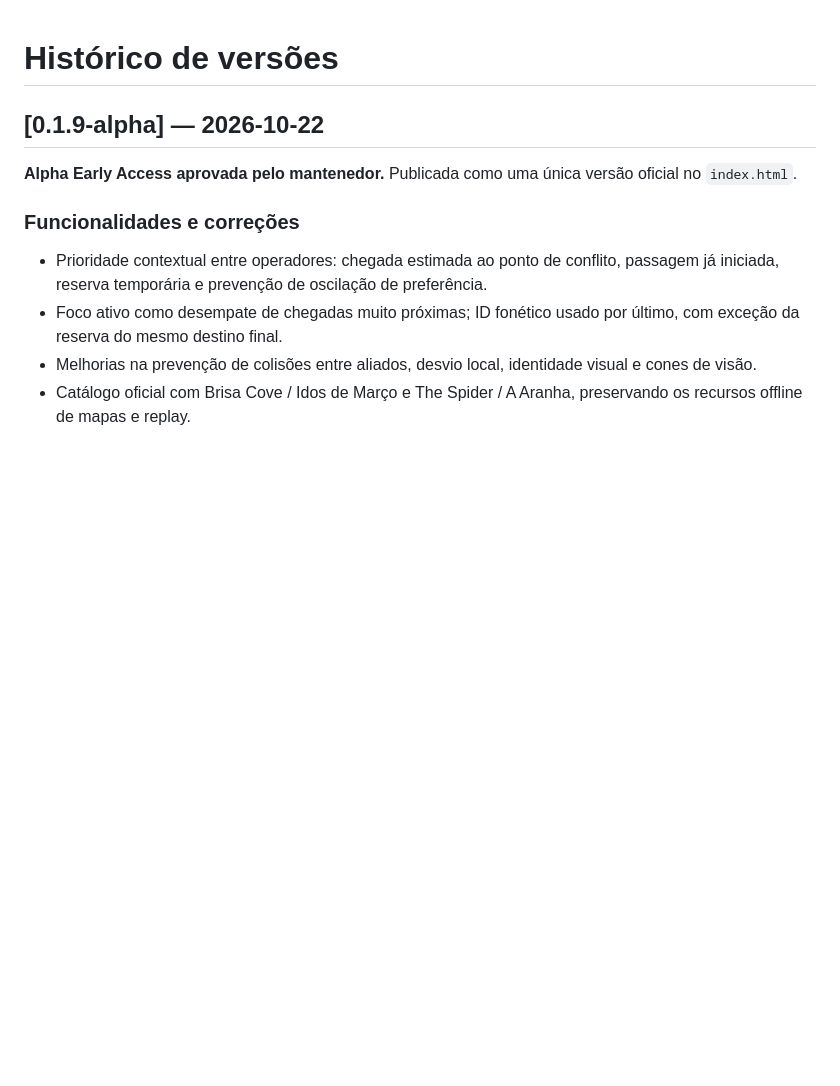
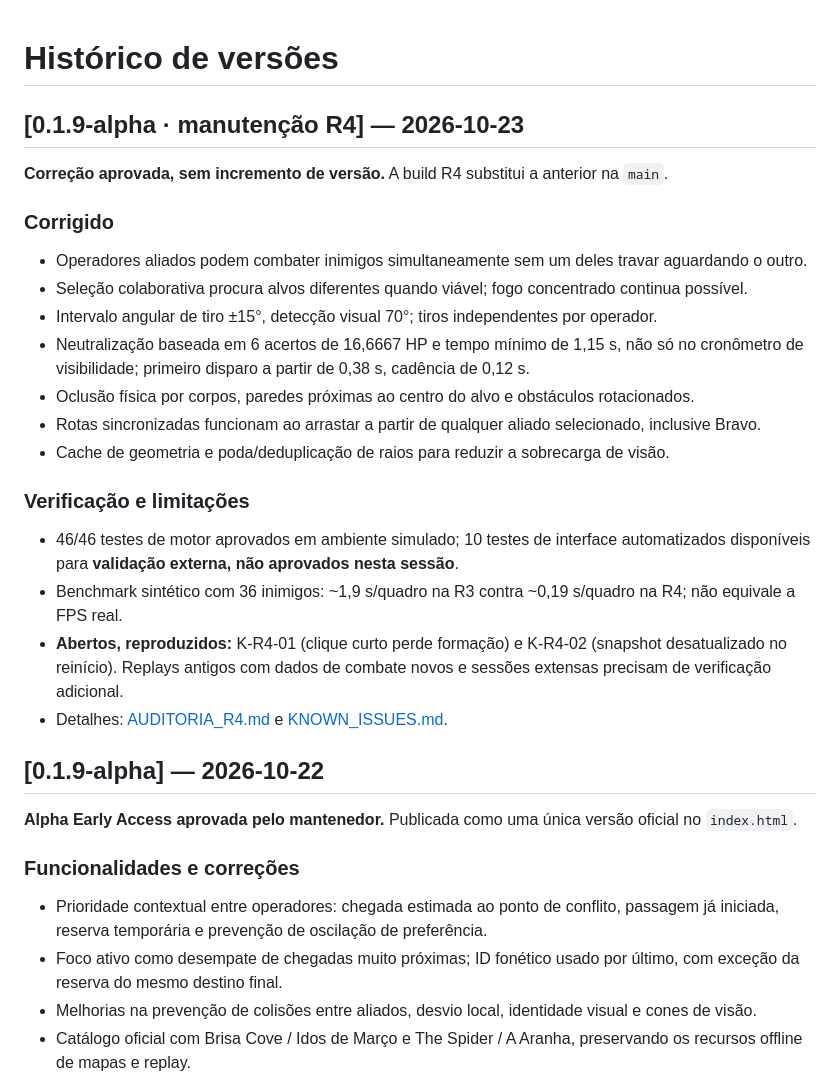
Before and after one commit to darksource32/CQB-Planner, a Markdown page: CHANGELOG.md, the part around the change. GitHub-like rendering; blank space fills up the shorter version.

Commit message:
docs: atualizar CHANGELOG.md para manutenção R4 da Alpha 0.1.9

```diff
--- a/CHANGELOG.md
+++ b/CHANGELOG.md
@@ -1,4 +1,23 @@
 # Histórico de versões
+
+## [0.1.9-alpha · manutenção R4] — 2026-10-23
+
+**Correção aprovada, sem incremento de versão.** A build R4 substitui a anterior na `main`.
+
+### Corrigido
+- Operadores aliados podem combater inimigos simultaneamente sem um deles travar aguardando o outro.
+- Seleção colaborativa procura alvos diferentes quando viável; fogo concentrado continua possível.
+- Intervalo angular de tiro ±15°, detecção visual 70°; tiros independentes por operador.
+- Neutralização baseada em 6 acertos de 16,6667 HP e tempo mínimo de 1,15 s, não só no cronômetro de visibilidade; primeiro disparo a partir de 0,38 s, cadência de 0,12 s.
+- Oclusão física por corpos, paredes próximas ao centro do alvo e obstáculos rotacionados.
+- Rotas sincronizadas funcionam ao arrastar a partir de qualquer aliado selecionado, inclusive Bravo.
+- Cache de geometria e poda/deduplicação de raios para reduzir a sobrecarga de visão.
+
+### Verificação e limitações
+- 46/46 testes de motor aprovados em ambiente simulado; 10 testes de interface automatizados disponíveis para **validação externa, não aprovados nesta sessão**.
+- Benchmark sintético com 36 inimigos: ~1,9 s/quadro na R3 contra ~0,19 s/quadro na R4; não equivale a FPS real.
+- **Abertos, reproduzidos:** K-R4-01 (clique curto perde formação) e K-R4-02 (snapshot desatualizado no reinício). Replays antigos com dados de combate novos e sessões extensas precisam de verificação adicional.
+- Detalhes: [AUDITORIA_R4.md](./AUDITORIA_R4.md) e [KNOWN_ISSUES.md](./KNOWN_ISSUES.md).
 
 ## [0.1.9-alpha] — 2026-10-22
 
```
